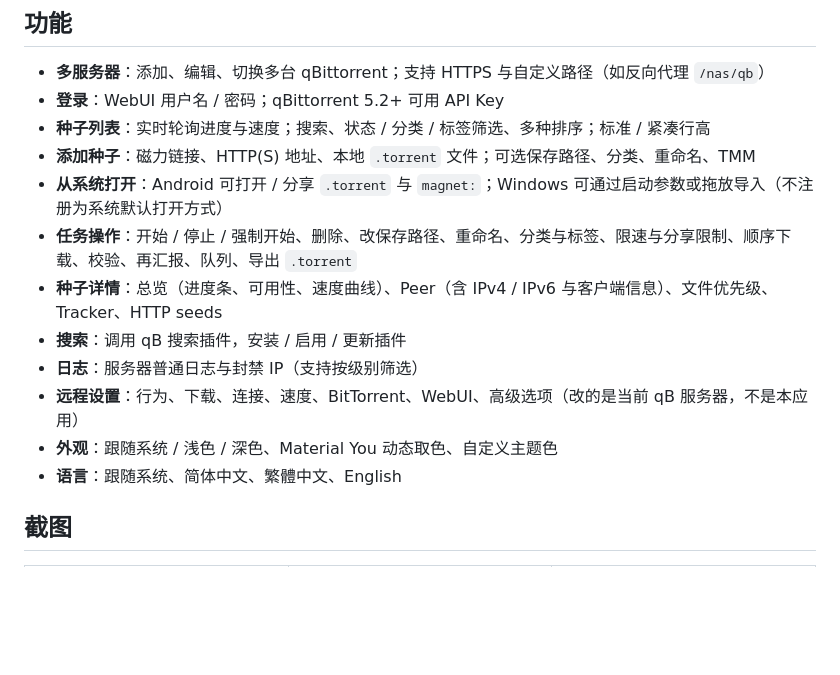
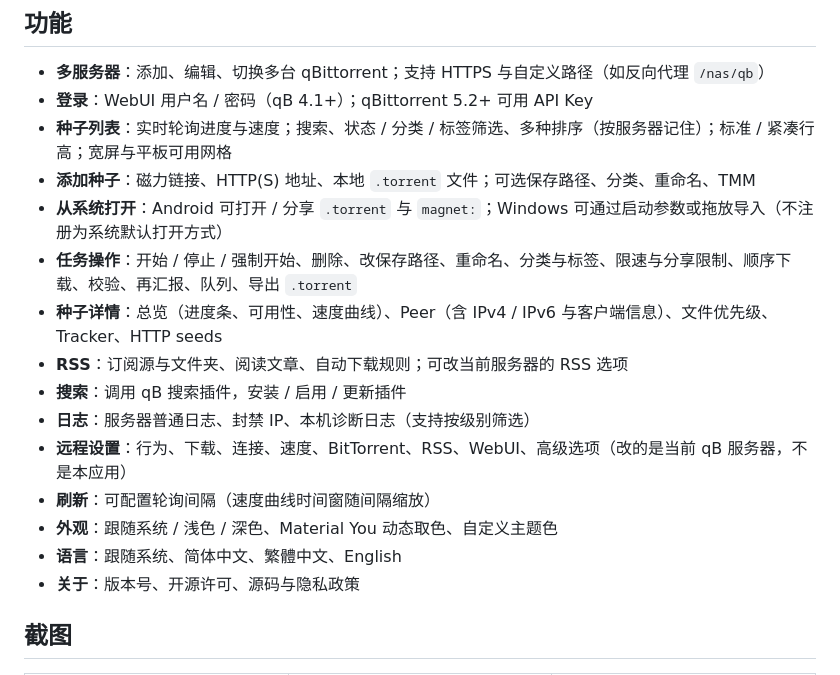
Before and after one commit to scatl/qBPanel, a Markdown page: README.md, the part around one of its changes. GitHub-like rendering; blank space fills up the shorter version.

```diff
--- a/README.md
+++ b/README.md
@@ -18,17 +19,20 @@ qBPanel 不是下载器本身，而是跑在手机或电脑上的**远程面板*
 ## 功能
 
 - **多服务器**：添加、编辑、切换多台 qBittorrent；支持 HTTPS 与自定义路径（如反向代理 `/nas/qb`）
-- **登录**：WebUI 用户名 / 密码；qBittorrent 5.2+ 可用 API Key
-- **种子列表**：实时轮询进度与速度；搜索、状态 / 分类 / 标签筛选、多种排序；标准 / 紧凑行高
+- **登录**：WebUI 用户名 / 密码（qB 4.1+）；qBittorrent 5.2+ 可用 API Key
+- **种子列表**：实时轮询进度与速度；搜索、状态 / 分类 / 标签筛选、多种排序（按服务器记住）；标准 / 紧凑行高；宽屏与平板可用网格
 - **添加种子**：磁力链接、HTTP(S) 地址、本地 `.torrent` 文件；可选保存路径、分类、重命名、TMM
 - **从系统打开**：Android 可打开 / 分享 `.torrent` 与 `magnet:`；Windows 可通过启动参数或拖放导入（不注册为系统默认打开方式）
 - **任务操作**：开始 / 停止 / 强制开始、删除、改保存路径、重命名、分类与标签、限速与分享限制、顺序下载、校验、再汇报、队列、导出 `.torrent`
 - **种子详情**：总览（进度条、可用性、速度曲线）、Peer（含 IPv4 / IPv6 与客户端信息）、文件优先级、Tracker、HTTP seeds
+- **RSS**：订阅源与文件夹、阅读文章、自动下载规则；可改当前服务器的 RSS 选项
 - **搜索**：调用 qB 搜索插件，安装 / 启用 / 更新插件
-- **日志**：服务器普通日志与封禁 IP（支持按级别筛选）
-- **远程设置**：行为、下载、连接、速度、BitTorrent、WebUI、高级选项（改的是当前 qB 服务器，不是本应用）
+- **日志**：服务器普通日志、封禁 IP、本机诊断日志（支持按级别筛选）
+- **远程设置**：行为、下载、连接、速度、BitTorrent、RSS、WebUI、高级选项（改的是当前 qB 服务器，不是本应用）
+- **刷新**：可配置轮询间隔（速度曲线时间窗随间隔缩放）
 - **外观**：跟随系统 / 浅色 / 深色、Material You 动态取色、自定义主题色
 - **语言**：跟随系统、简体中文、繁體中文、English
+- **关于**：版本号、开源许可、源码与隐私政策
 
 ## 截图
 
```
Also changed, not shown: other parts of README.md (+1 -0 lines), README.en.md (+8 -4 lines).
